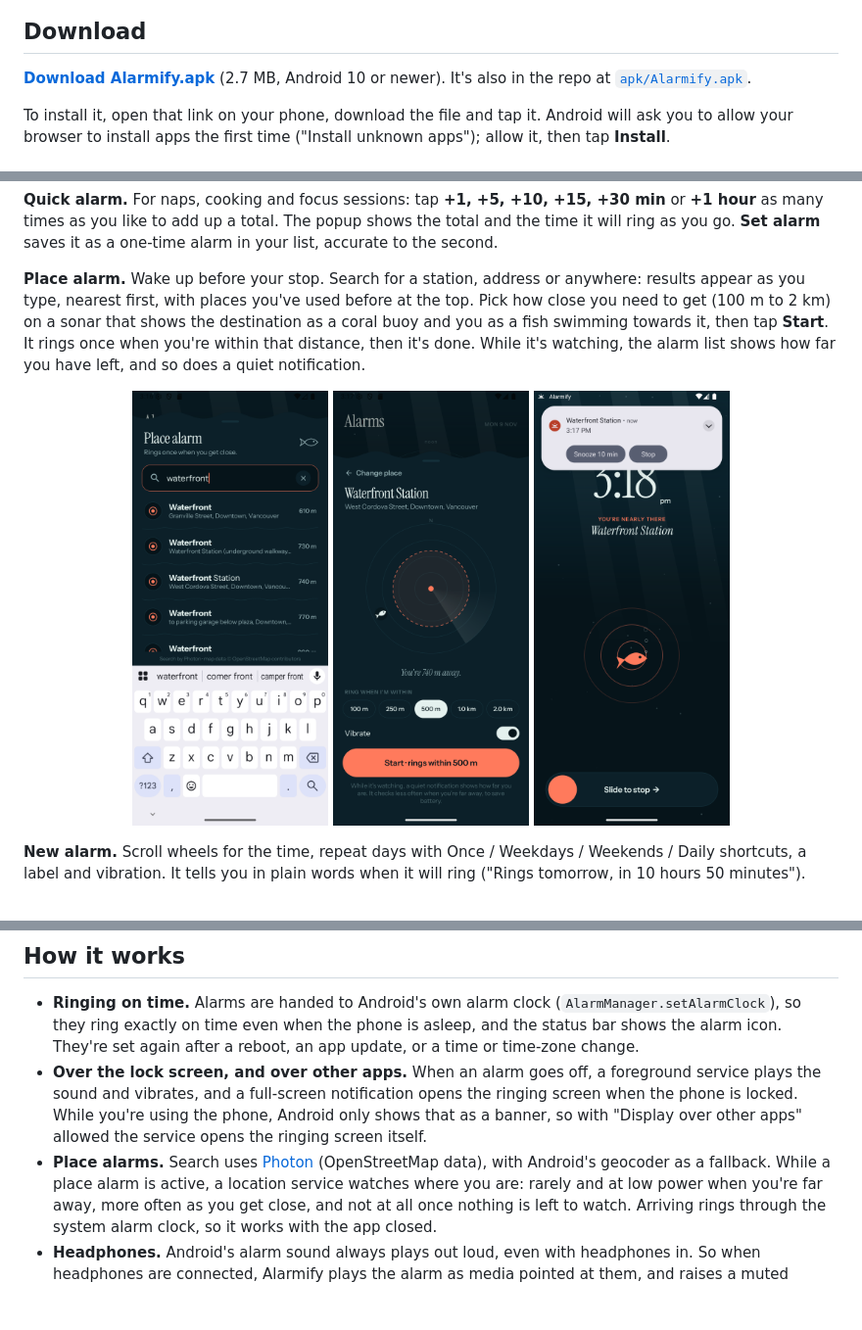
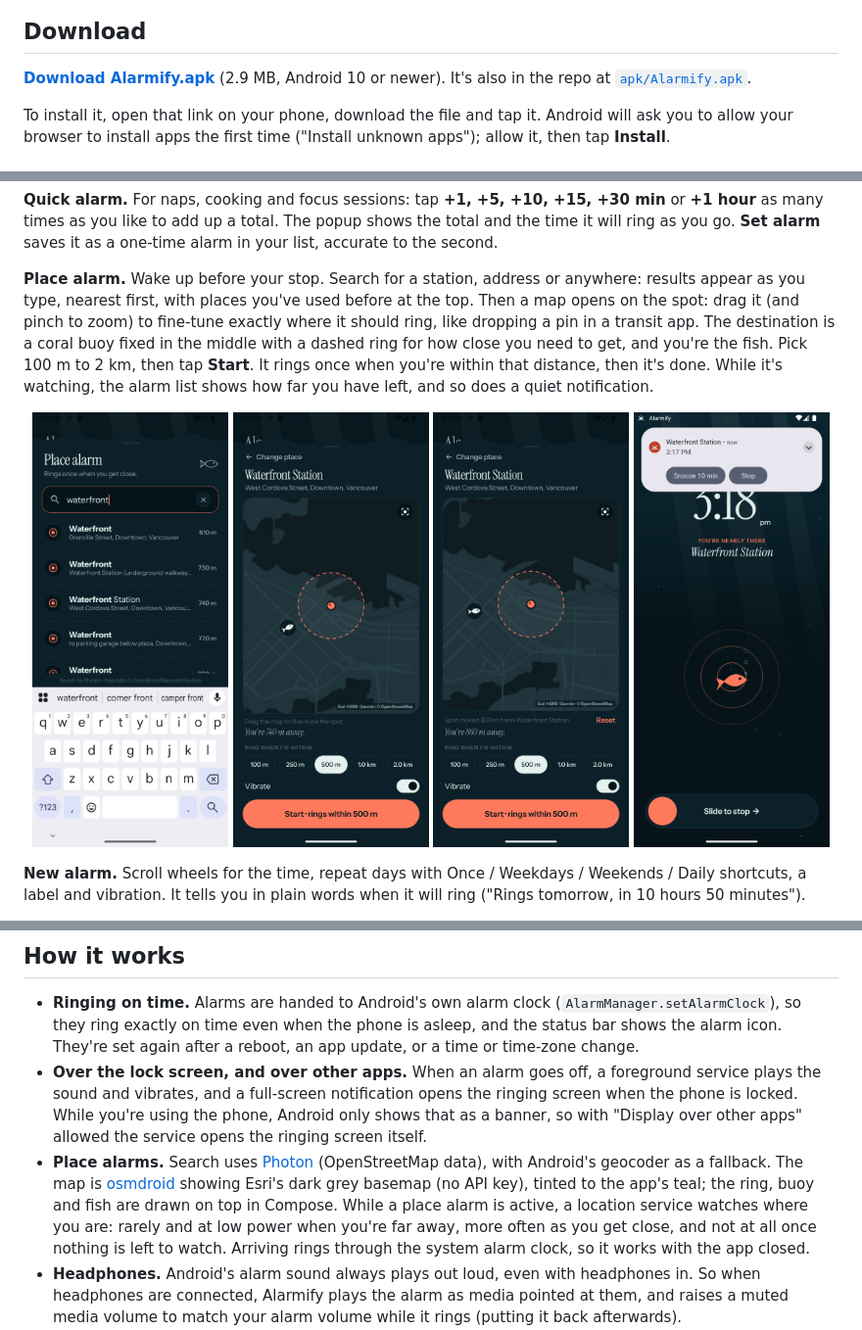
Before and after one commit to EvanDongChen/Alarmify, a Markdown page: README.md, 3 parts joined by grey strips. Shown at 98% size. GitHub-like rendering; pictures changed too: docs/screenshots/place-map-moved.png (added), docs/screenshots/place-setup.png; blank space fills up the shorter version.

```diff
--- a/README.md
+++ b/README.md
@@ -13,7 +13,7 @@ Jetpack Compose.
 ## Download
 
 **[Download Alarmify.apk](https://github.com/EvanDongChen/Alarmify/raw/feature/alarm-app/apk/Alarmify.apk)**
-(2.7 MB, Android 10 or newer). It's also in the repo at [`apk/Alarmify.apk`](apk/Alarmify.apk).
+(2.9 MB, Android 10 or newer). It's also in the repo at [`apk/Alarmify.apk`](apk/Alarmify.apk).
 
 To install it, open that link on your phone, download the file and tap it. Android will ask you to allow your
 browser to install apps the first time ("Install unknown apps"); allow it, then tap **Install**.
@@ -33,14 +33,17 @@ times as you like to add up a total. The popup shows the total and the time it w
 saves it as a one-time alarm in your list, accurate to the second.
 
 **Place alarm.** Wake up before your stop. Search for a station, address or anywhere: results appear as you type,
-nearest first, with places you've used before at the top. Pick how close you need to get (100 m to 2 km) on a
-sonar that shows the destination as a coral buoy and you as a fish swimming towards it, then tap **Start**. It
+nearest first, with places you've used before at the top. Then a map opens on the spot: drag it (and pinch to
+zoom) to fine-tune exactly where it should ring, like dropping a pin in a transit app. The destination is a
+coral buoy fixed in the middle with a dashed ring for how close you need to get, and you're the fish. Pick
+100 m to 2 km, then tap **Start**. It
 rings once when you're within that distance, then it's done. While it's watching, the alarm list shows how far
 you have left, and so does a quiet notification.
 
 <p align="center">
   <img src="docs/screenshots/place-search.png" width="200" alt="Place alarm: searching for Waterfront" />
-  <img src="docs/screenshots/place-setup.png" width="200" alt="Place alarm: the sonar and distance picker" />
+  <img src="docs/screenshots/place-setup.png" width="200" alt="Place alarm: the map and distance picker" />
+  <img src="docs/screenshots/place-map-moved.png" width="200" alt="Dragging the map to move the spot" />
   <img src="docs/screenshots/place-ringing.png" width="200" alt="Place alarm ringing on arrival" />
 </p>
 
@@ -103,7 +106,8 @@ the app needs to ring on time and over the lock screen.
   the phone, Android only shows that as a banner, so with "Display over other apps" allowed the service opens the
   ringing screen itself.
 - **Place alarms.** Search uses [Photon](https://photon.komoot.io) (OpenStreetMap data), with Android's geocoder
-  as a fallback. While a place alarm is active, a location service watches where you are: rarely and at low power
+  as a fallback. The map is [osmdroid](https://github.com/osmdroid/osmdroid) showing Esri's dark grey basemap
+  (no API key), tinted to the app's teal; the ring, buoy and fish are drawn on top in Compose. While a place alarm is active, a location service watches where you are: rarely and at low power
   when you're far away, more often as you get close, and not at all once nothing is left to watch. Arriving rings
   through the system alarm clock, so it works with the app closed.
 - **Headphones.** Android's alarm sound always plays out loud, even with headphones in. So when headphones are
```
Also changed, not shown: other parts of README.md (+1 -1 lines), 4 other files.
